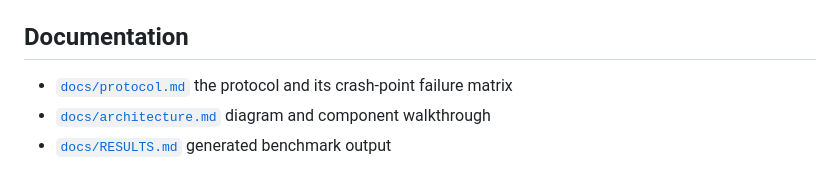
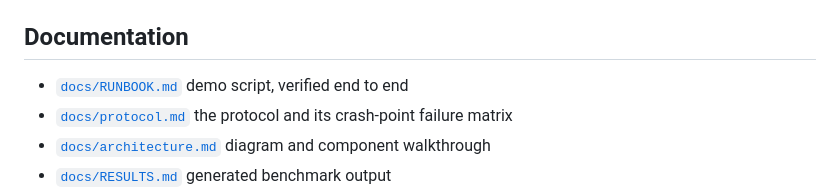
Before and after one commit to virajchogle/anchor, a Markdown page: README.md, the part around the change. Drawn GitHub-style.

```diff
--- a/README.md
+++ b/README.md
@@ -207,6 +207,7 @@ aws logs tail /aws/lambda/anchor-panel --follow    # structured JSON logs
 
 ## Documentation
 
+- [`docs/RUNBOOK.md`](docs/RUNBOOK.md) demo script, verified end to end
 - [`docs/protocol.md`](docs/protocol.md) the protocol and its crash-point failure matrix
 - [`docs/architecture.md`](docs/architecture.md) diagram and component walkthrough
 - [`docs/RESULTS.md`](docs/RESULTS.md) generated benchmark output
```
Also changed, not shown: docs/RUNBOOK.md (added, +155 -0 lines).
